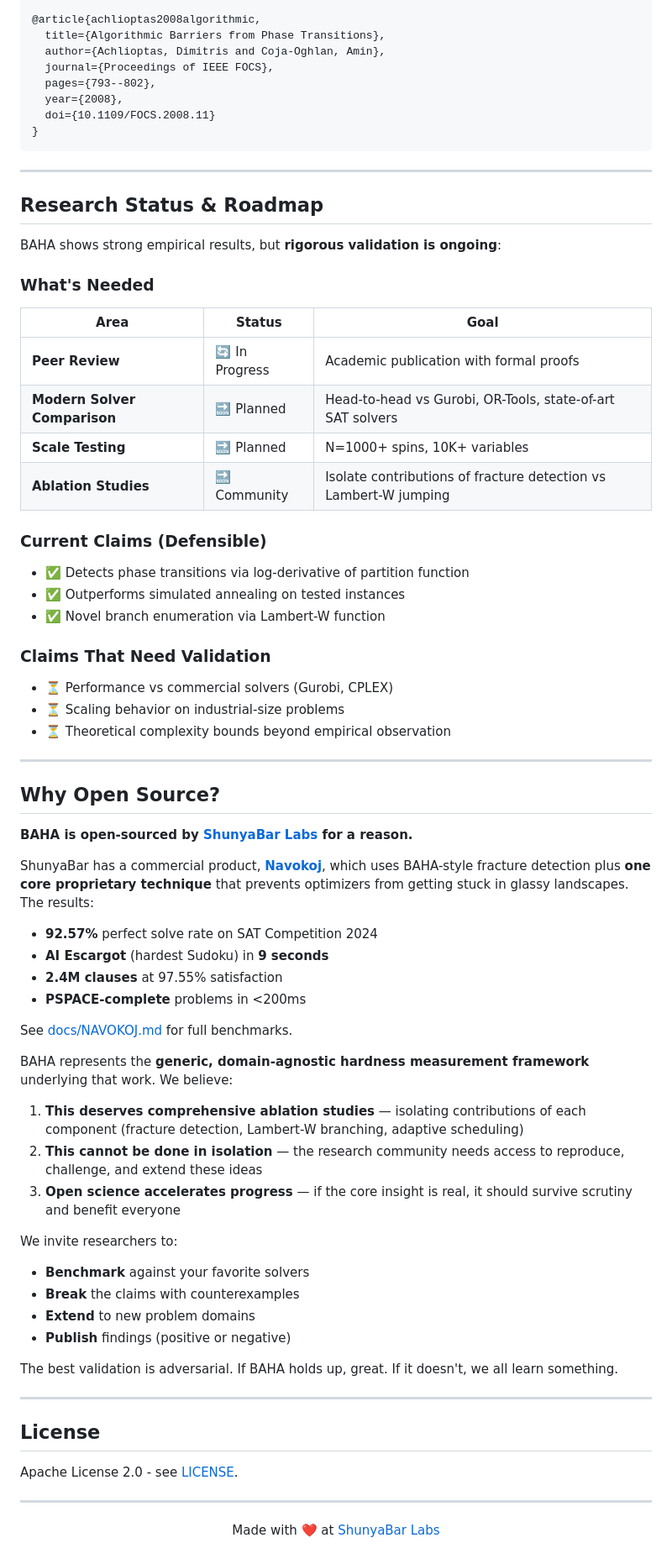
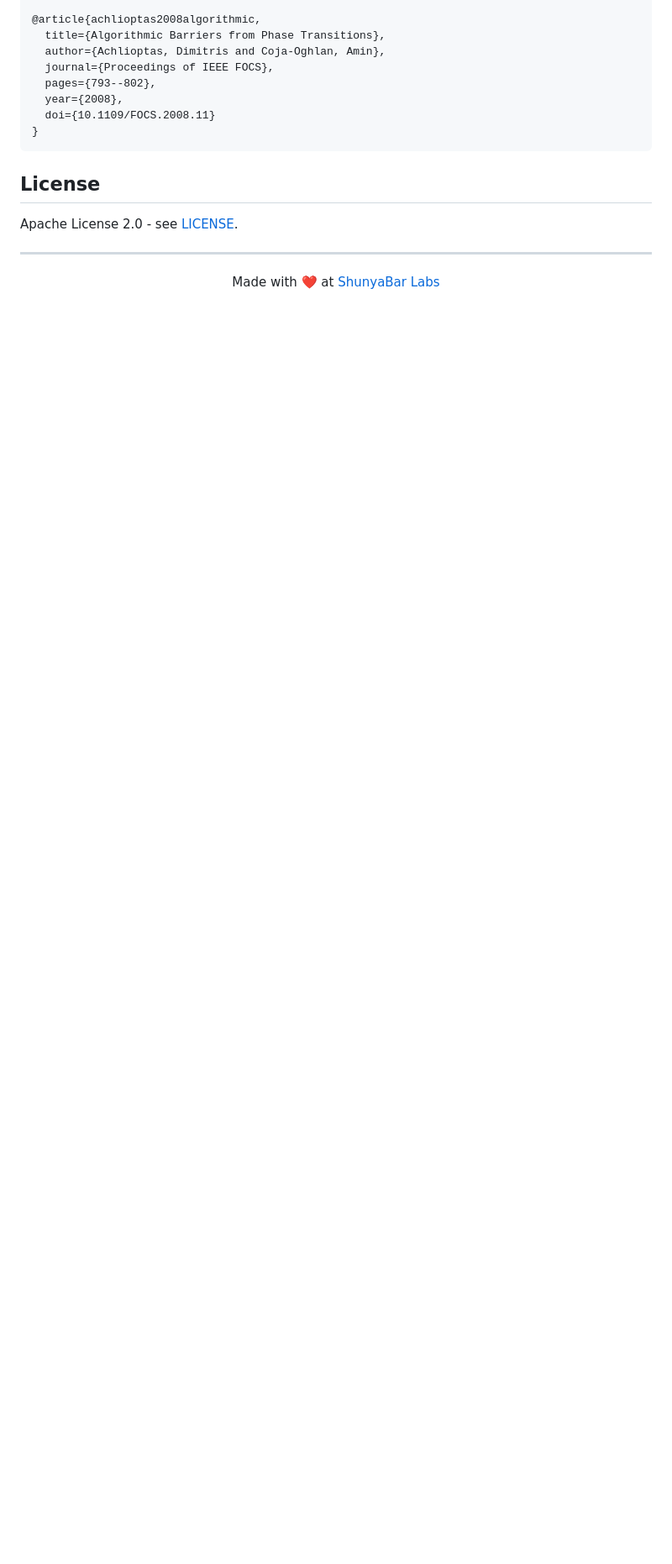
Before and after one commit to sethuiyer/baha, a Markdown page: README.md, the part around one of its changes. Shown at 84% size. Drawn GitHub-style; blank space fills up the shorter version.

````diff
--- a/README.md
+++ b/README.md
@@ -291,64 +256,6 @@ BAHA builds on decades of research in statistical physics, optimization, and com
 }
 ```
 
----
-
-## Research Status & Roadmap
-
-BAHA shows strong empirical results, but **rigorous validation is ongoing**:
-
-### What's Needed
-
-| Area | Status | Goal |
-|------|--------|------|
-| **Peer Review** | 🔄 In Progress | Academic publication with formal proofs |
-| **Modern Solver Comparison** | 🔜 Planned | Head-to-head vs Gurobi, OR-Tools, state-of-art SAT solvers |
-| **Scale Testing** | 🔜 Planned | N=1000+ spins, 10K+ variables |
-| **Ablation Studies** | 🔜 Community | Isolate contributions of fracture detection vs Lambert-W jumping |
-
-### Current Claims (Defensible)
-
-- ✅ Detects phase transitions via log-derivative of partition function
-- ✅ Outperforms simulated annealing on tested instances
-- ✅ Novel branch enumeration via Lambert-W function
-
-### Claims That Need Validation
-
-- ⏳ Performance vs commercial solvers (Gurobi, CPLEX)
-- ⏳ Scaling behavior on industrial-size problems
-- ⏳ Theoretical complexity bounds beyond empirical observation
-
----
-
-## Why Open Source?
-
-**BAHA is open-sourced by [ShunyaBar Labs](https://shunyabar.foo) for a reason.**
-
-ShunyaBar has a commercial product, **[Navokoj](https://navokoj.shunyabar.foo)**, which uses BAHA-style fracture detection plus **one core proprietary technique** that prevents optimizers from getting stuck in glassy landscapes. The results:
-
-- **92.57%** perfect solve rate on SAT Competition 2024
-- **AI Escargot** (hardest Sudoku) in **9 seconds**
-- **2.4M clauses** at 97.55% satisfaction
-- **PSPACE-complete** problems in <200ms
-
-See [docs/NAVOKOJ.md](docs/NAVOKOJ.md) for full benchmarks.
-
-BAHA represents the **generic, domain-agnostic hardness measurement framework** underlying that work. We believe:
-
-1. **This deserves comprehensive ablation studies** — isolating contributions of each component (fracture detection, Lambert-W branching, adaptive scheduling)
-2. **This cannot be done in isolation** — the research community needs access to reproduce, challenge, and extend these ideas
-3. **Open science accelerates progress** — if the core insight is real, it should survive scrutiny and benefit everyone
-
-We invite researchers to:
-- **Benchmark** against your favorite solvers
-- **Break** the claims with counterexamples
-- **Extend** to new problem domains
-- **Publish** findings (positive or negative)
-
-The best validation is adversarial. If BAHA holds up, great. If it doesn't, we all learn something.
-
----
-
 ## License
 
 Apache License 2.0 - see [LICENSE](LICENSE).
````
Also changed, not shown: other parts of README.md (+1 -36 lines).
